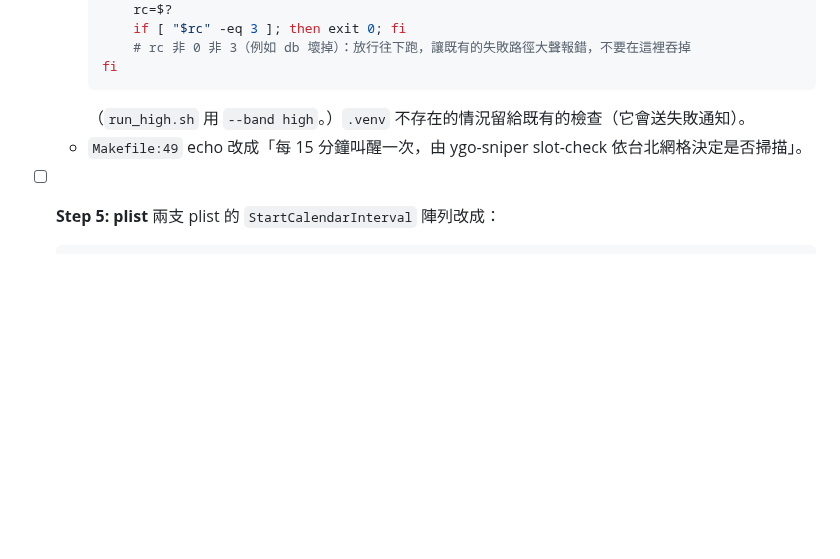
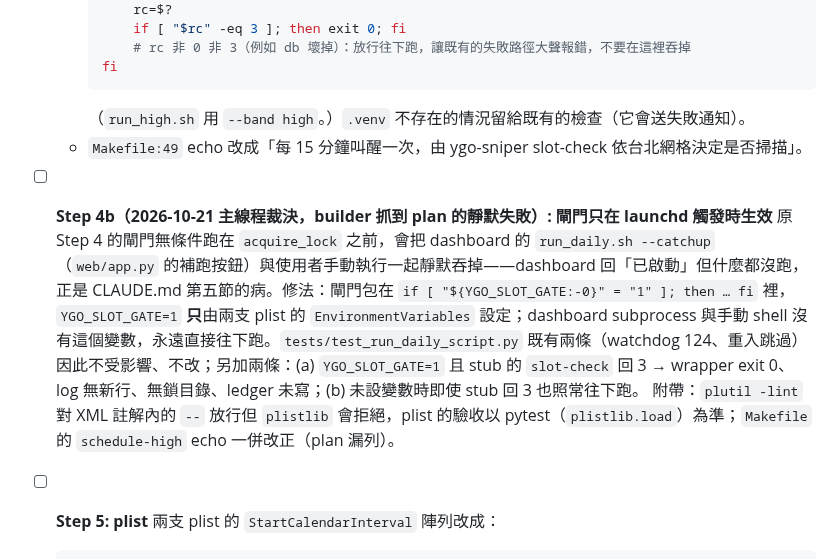
Before and after one commit to jimlai1005/YGO-Sniper, a Markdown page: docs/plans/schedule-pin-taipei.md, the part around the change. GitHub-like rendering; blank space fills up the shorter version.

Commit message:
docs(plan): 排程時鐘 Task 2 的 Step 4b 裁決（YGO_SLOT_GATE）
Co-Authored-By: Claude Fable 5.1 <noreply@anthropic.com>

````diff
--- a/docs/plans/schedule-pin-taipei.md
+++ b/docs/plans/schedule-pin-taipei.md
@@ -288,6 +288,10 @@ def slot_check(band: str = typer.Option("std", help="std（低價帶）或 high
     （`run_high.sh` 用 `--band high`。）`.venv` 不存在的情況留給既有的檢查（它會送失敗通知）。
   - `Makefile:49` echo 改成「每 15 分鐘叫醒一次，由 ygo-sniper slot-check 依台北網格決定是否掃描」。
 
+- [ ] **Step 4b（2026-10-21 主線程裁決，builder 抓到 plan 的靜默失敗）: 閘門只在 launchd 觸發時生效**
+  原 Step 4 的閘門無條件跑在 `acquire_lock` 之前，會把 dashboard 的 `run_daily.sh --catchup`（`web/app.py` 的補跑按鈕）與使用者手動執行一起靜默吞掉——dashboard 回「已啟動」但什麼都沒跑，正是 CLAUDE.md 第五節的病。修法：閘門包在 `if [ "${YGO_SLOT_GATE:-0}" = "1" ]; then … fi` 裡，`YGO_SLOT_GATE=1` **只**由兩支 plist 的 `EnvironmentVariables` 設定；dashboard subprocess 與手動 shell 沒有這個變數，永遠直接往下跑。`tests/test_run_daily_script.py` 既有兩條（watchdog 124、重入跳過）因此不受影響、不改；另加兩條：(a) `YGO_SLOT_GATE=1` 且 stub 的 `slot-check` 回 3 → wrapper exit 0、log 無新行、無鎖目錄、ledger 未寫；(b) 未設變數時即使 stub 回 3 也照常往下跑。
+  附帶：`plutil -lint` 對 XML 註解內的 `--` 放行但 `plistlib` 會拒絕，plist 的驗收以 pytest（`plistlib.load`）為準；`Makefile` 的 `schedule-high` echo 一併改正（plan 漏列）。
+
 - [ ] **Step 5: plist**
   兩支 plist 的 `StartCalendarInterval` 陣列改成：
   ```xml
````
